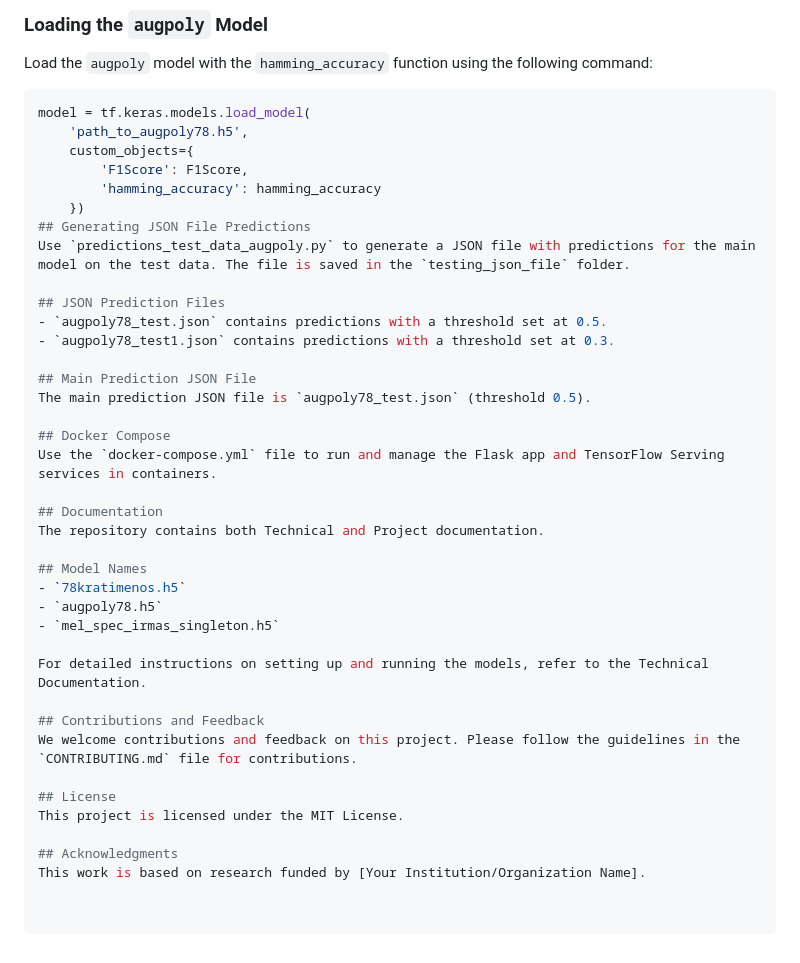
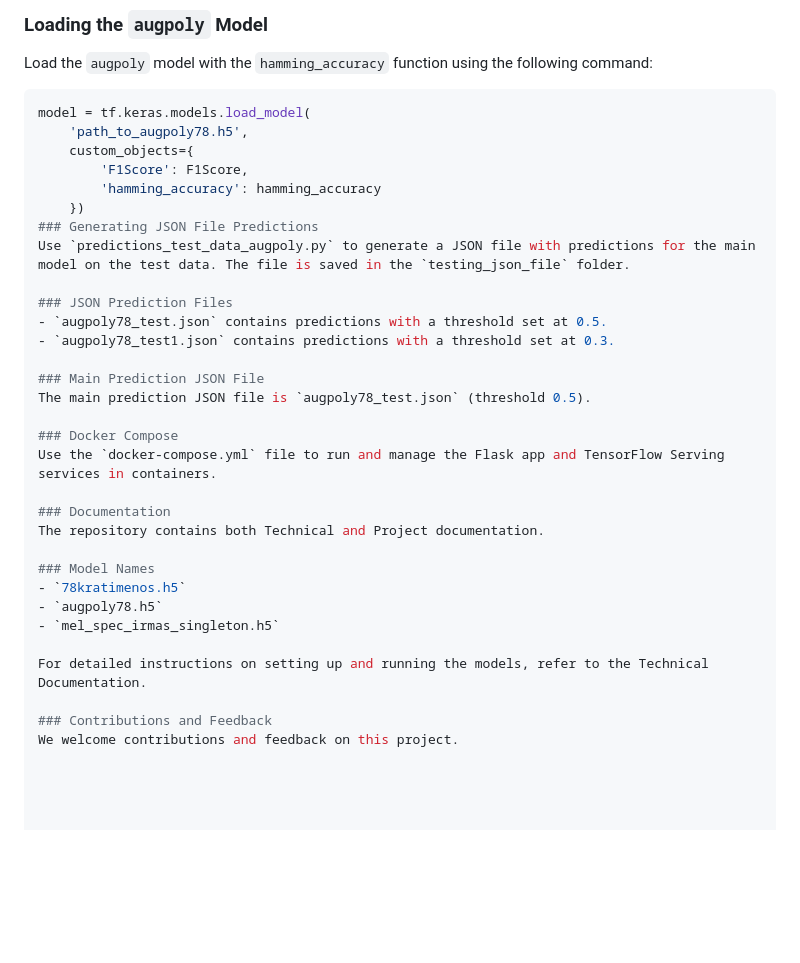
Before and after one commit to MarkoHaralovic/AudioClassification, a Markdown page: README.md, the part around the change. Rendered like a GitHub page; blank space fills up the shorter version.

```diff
--- a/README.md
+++ b/README.md
@@ -76,34 +76,28 @@ model = tf.keras.models.load_model(
         'F1Score': F1Score,
         'hamming_accuracy': hamming_accuracy
     })
-## Generating JSON File Predictions
+### Generating JSON File Predictions
 Use `predictions_test_data_augpoly.py` to generate a JSON file with predictions for the main model on the test data. The file is saved in the `testing_json_file` folder.
 
-## JSON Prediction Files
+### JSON Prediction Files
 - `augpoly78_test.json` contains predictions with a threshold set at 0.5.
 - `augpoly78_test1.json` contains predictions with a threshold set at 0.3.
 
-## Main Prediction JSON File
+### Main Prediction JSON File
 The main prediction JSON file is `augpoly78_test.json` (threshold 0.5).
 
-## Docker Compose
+### Docker Compose
 Use the `docker-compose.yml` file to run and manage the Flask app and TensorFlow Serving services in containers.
 
-## Documentation
+### Documentation
 The repository contains both Technical and Project documentation.
 
-## Model Names
+### Model Names
 - `78kratimenos.h5`
 - `augpoly78.h5`
 - `mel_spec_irmas_singleton.h5`
 
 For detailed instructions on setting up and running the models, refer to the Technical Documentation.
 
-## Contributions and Feedback
-We welcome contributions and feedback on this project. Please follow the guidelines in the `CONTRIBUTING.md` file for contributions.
-
-## License
-This project is licensed under the MIT License.
-
-## Acknowledgments
-This work is based on research funded by [Your Institution/Organization Name].
+### Contributions and Feedback
+We welcome contributions and feedback on this project.
```
